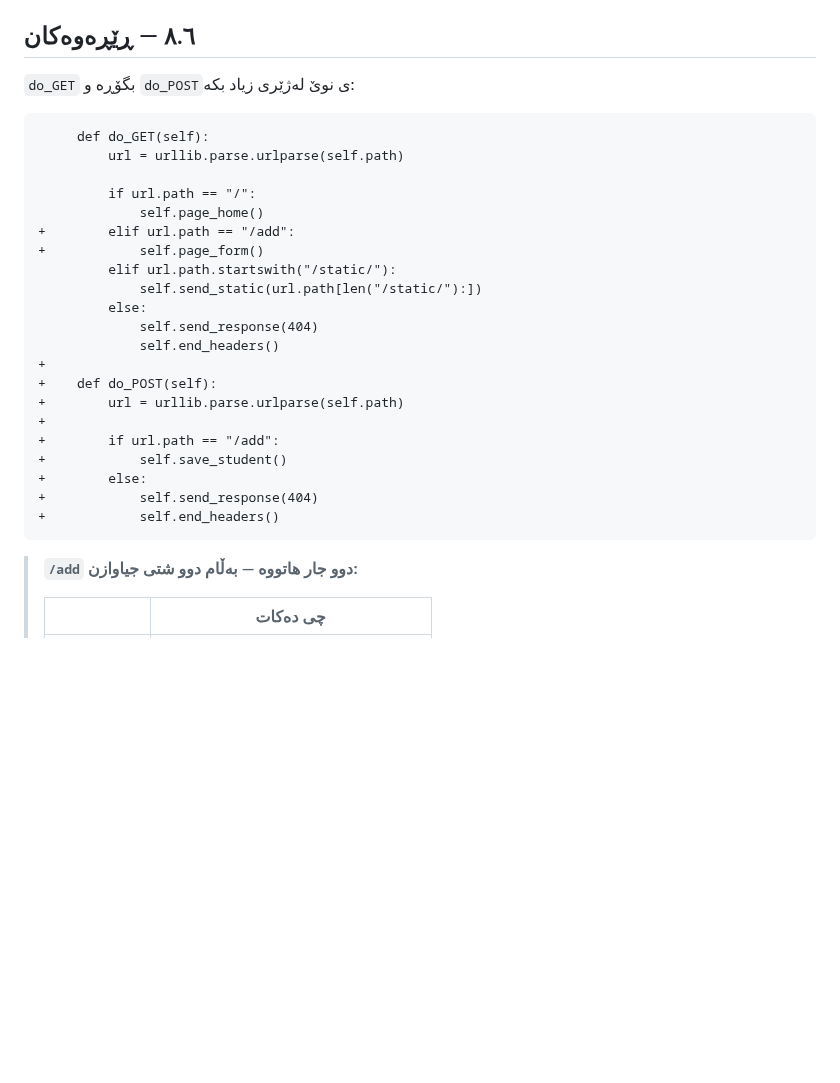
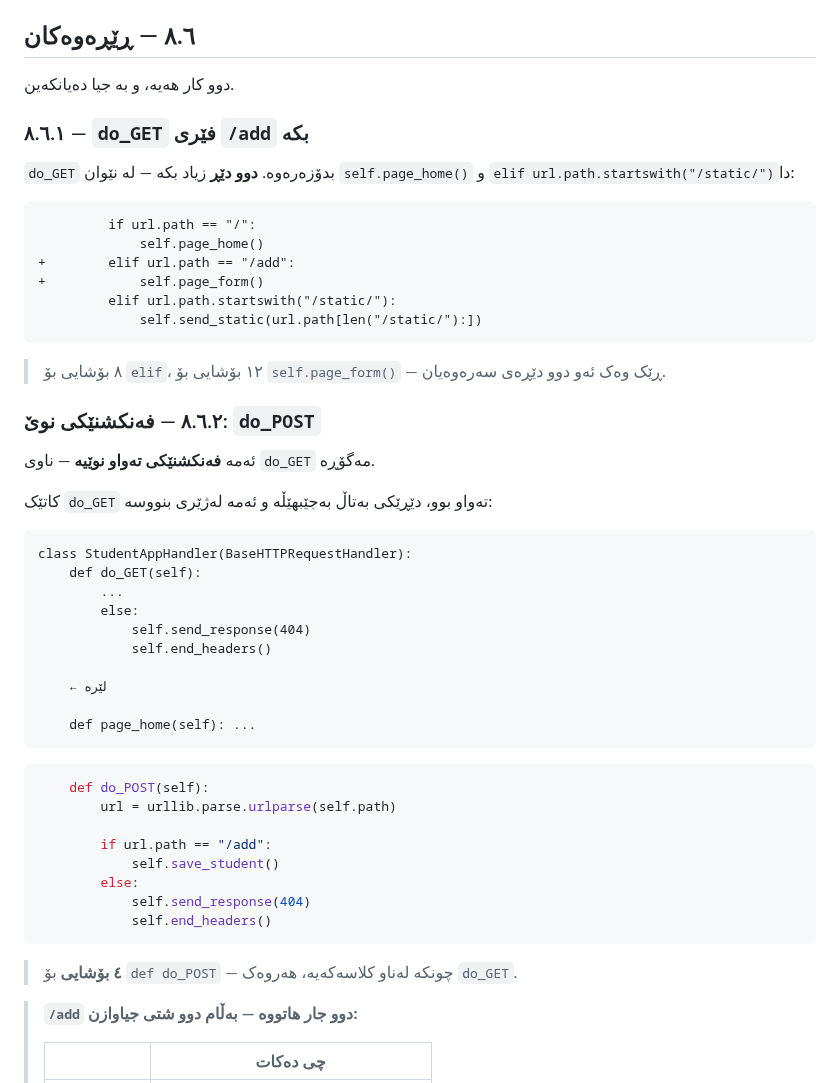
Before and after one commit to idriskhwanagit/MIS_Student_Guidance_Web_Development, a Markdown page: ku.md, the part around the change. GitHub-like rendering; blank space fills up the shorter version.

````diff
--- a/ku.md
+++ b/ku.md
@@ -2488,31 +2488,56 @@ server = HTTPServer(("localhost", 8000), StudentAppHandler)
 
 ## ٨.٦ — ڕێڕەوەکان
 
-`do_GET` بگۆڕە و `do_POST`ی نوێ لەژێری زیاد بکە:
+دوو کار هەیە، و بە جیا دەیانکەین.
+
+### ٨.٦.١ — `do_GET` فێری `/add` بکە
+
+`do_GET` بدۆزەرەوە. **دوو دێڕ** زیاد بکە — لە نێوان `self.page_home()` و
+`elif url.path.startswith("/static/")`دا:
 
 ```diff app.py edit
-     def do_GET(self):
-         url = urllib.parse.urlparse(self.path)
-
          if url.path == "/":
              self.page_home()
 +        elif url.path == "/add":
 +            self.page_form()
          elif url.path.startswith("/static/"):
              self.send_static(url.path[len("/static/"):])
-         else:
-             self.send_response(404)
-             self.end_headers()
-+
-+    def do_POST(self):
-+        url = urllib.parse.urlparse(self.path)
-+
-+        if url.path == "/add":
-+            self.save_student()
-+        else:
-+            self.send_response(404)
-+            self.end_headers()
-```
+```
+
+> ٨ بۆشایی بۆ `elif`، ١٢ بۆشایی بۆ `self.page_form()` — ڕێک وەک ئەو دوو
+> دێڕەی سەرەوەیان.
+
+### ٨.٦.٢ — فەنکشنێکی نوێ: `do_POST`
+
+ئەمە **فەنکشنێکی تەواو نوێیە** — ناوی `do_GET` مەگۆڕە.
+
+کاتێک `do_GET` تەواو بوو، دێڕێکی بەتاڵ بەجێبهێڵە و ئەمە لەژێری بنووسە:
+
+```out
+class StudentAppHandler(BaseHTTPRequestHandler):
+    def do_GET(self):
+        ...
+        else:
+            self.send_response(404)
+            self.end_headers()
+
+    ← لێرە
+
+    def page_home(self): ...
+```
+
+```python app.py add
+    def do_POST(self):
+        url = urllib.parse.urlparse(self.path)
+
+        if url.path == "/add":
+            self.save_student()
+        else:
+            self.send_response(404)
+            self.end_headers()
+```
+
+> **٤ بۆشایی** بۆ `def do_POST` — چونکە لەناو کلاسەکەیە، هەروەک `do_GET`.
 
 > **`/add` دوو جار هاتووە — بەڵام دوو شتی جیاوازن:**
 >
````
Also changed, not shown: en.md (+43 -17 lines).
